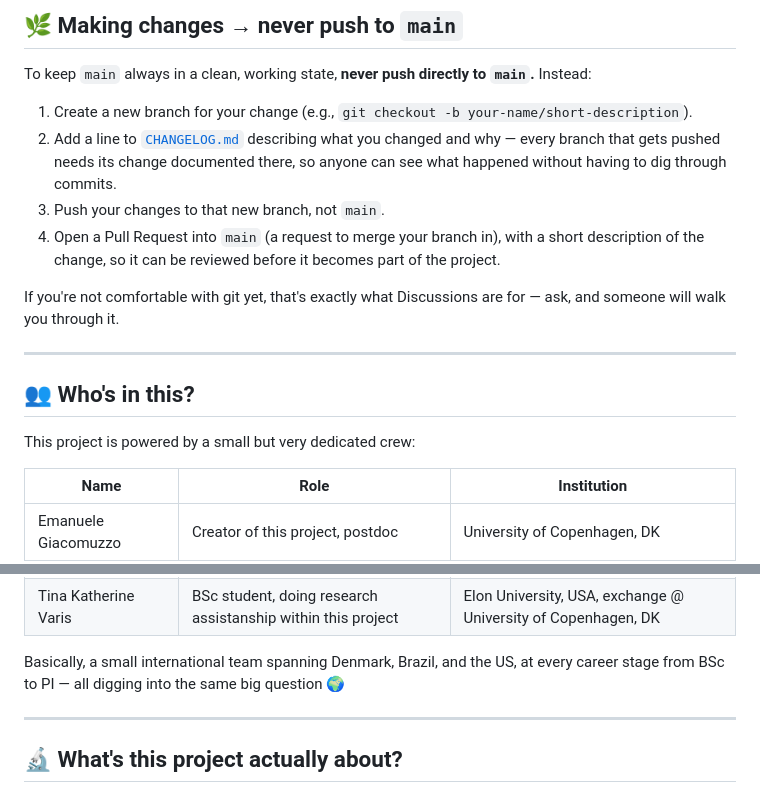
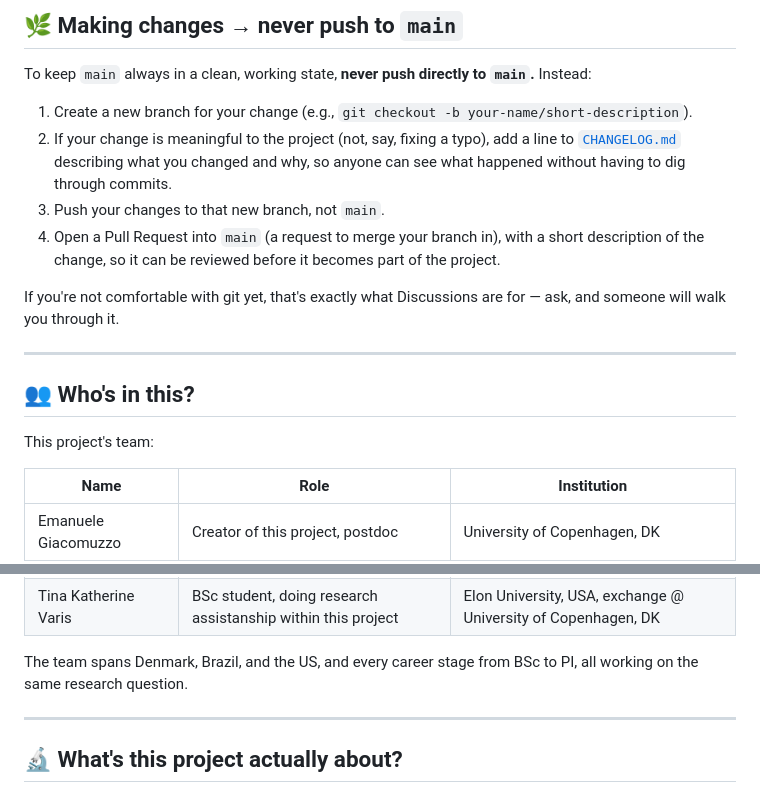
Before and after one commit to Emanuele-Giacomuzzo/CyanoChaoborus, a Markdown page: README.md, 2 parts joined by grey strips. Rendered like a GitHub page.

```diff
--- a/README.md
+++ b/README.md
@@ -32,7 +32,7 @@ This also goes for the project's folder structure, document structure, and gener
 To keep `main` always in a clean, working state, **never push directly to `main`.** Instead:
 
 1. Create a new branch for your change (e.g., `git checkout -b your-name/short-description`).
-2. Add a line to [`CHANGELOG.md`](CHANGELOG.md) describing what you changed and why — every branch that gets pushed needs its change documented there, so anyone can see what happened without having to dig through commits.
+2. If your change is meaningful to the project (not, say, fixing a typo), add a line to [`CHANGELOG.md`](CHANGELOG.md) describing what you changed and why, so anyone can see what happened without having to dig through commits.
 3. Push your changes to that new branch, not `main`.
 4. Open a Pull Request into `main` (a request to merge your branch in), with a short description of the change, so it can be reviewed before it becomes part of the project.
 
@@ -42,7 +42,7 @@ If you're not comfortable with git yet, that's exactly what Discussions are for
 
 ## 👥 Who's in this?
 
-This project is powered by a small but very dedicated crew:
+This project's team:
 
 | Name | Role | Institution |
 |---|---|---|
@@ -55,7 +55,7 @@ This project is powered by a small but very dedicated crew:
 | Tobias Hoffmann Jensen | BSc student, wrote his BSc thesis on this project | University of Copenhagen, DK |
 | Tina Katherine Varis | BSc student, doing research assistanship within this project | Elon University, USA, exchange @ University of Copenhagen, DK |
 
-Basically, a small international team spanning Denmark, Brazil, and the US, at every career stage from BSc to PI — all digging into the same big question 🌍
+The team spans Denmark, Brazil, and the US, and every career stage from BSc to PI, all working on the same research question.
 
 ---
 
```
Also changed, not shown: other parts of README.md (+19 -7 lines), CHANGELOG.md (+6 -0 lines).
